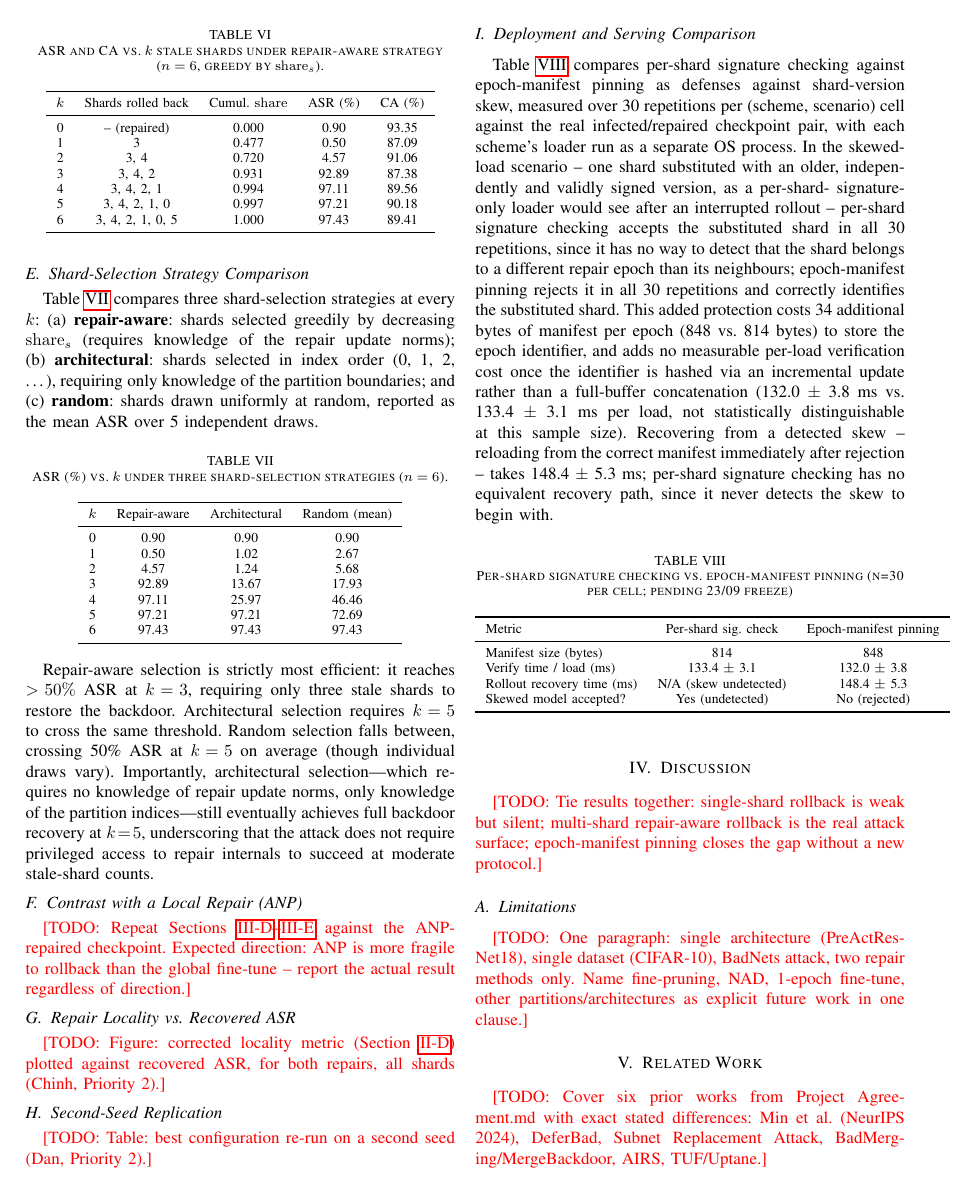
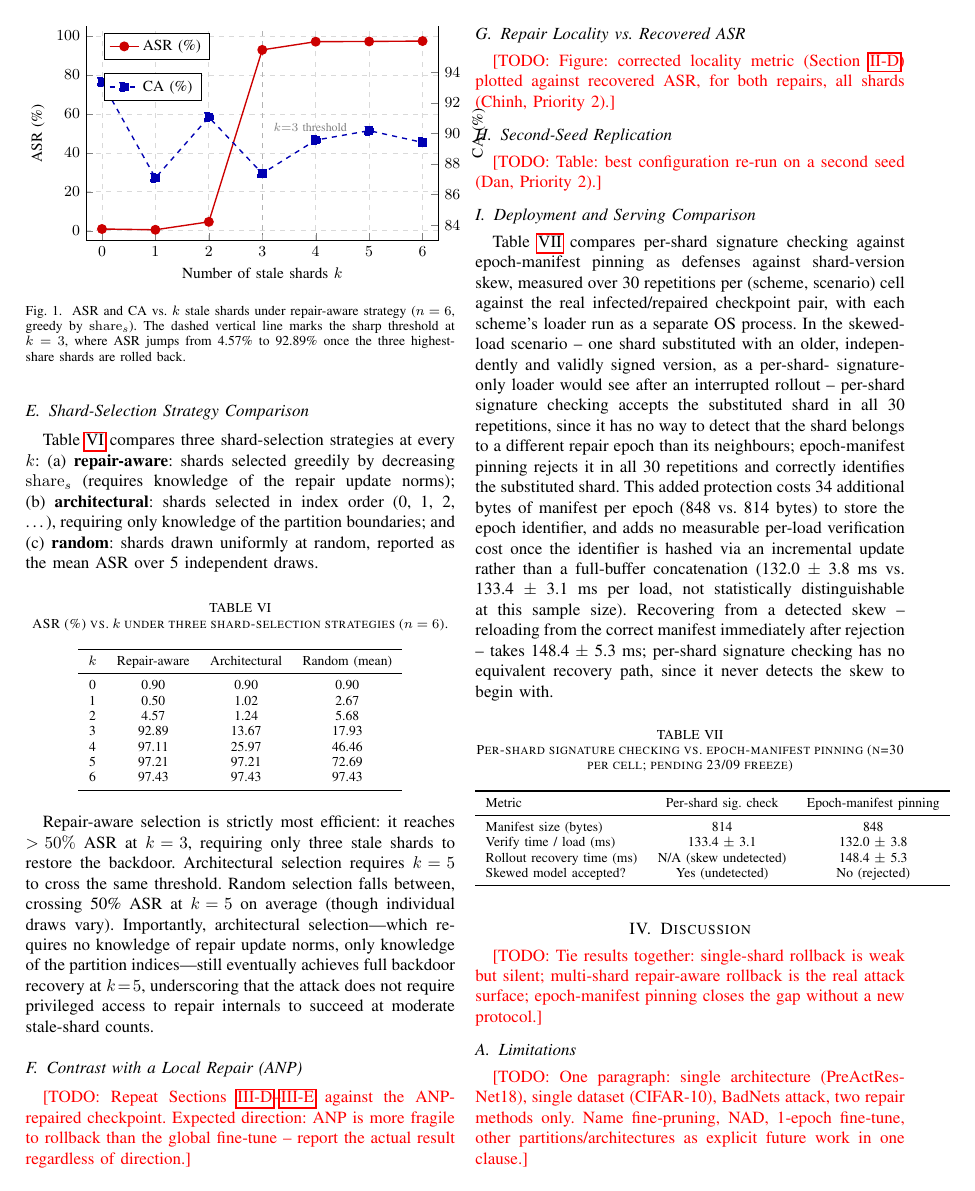
Before and after one commit to Tdat10052499/RIVF-Paper, a LaTeX paper (paper/main.tex): page 4 of 5. Compiled offline with pdfLaTeX.

Commit message:
Replace table with TikZ figure for ASR and CA
Added a figure to illustrate ASR and CA against the number of stale shards under the repair-aware strategy. Removed the previous table and included a TikZ plot for better visualization.

```diff
--- a/paper/main.tex
+++ b/paper/main.tex
@@ -10,6 +10,8 @@
 \usepackage{graphicx}
 \usepackage{textcomp}
 \usepackage{xcolor}
+\usepackage{pgfplots}
+\pgfplotsset{compat=1.18}
 \usepackage{booktabs}
 \usepackage{hyperref}
 
@@ -424,24 +426,80 @@ selected greedily in decreasing order of $\mathrm{share}_s$ (i.e.,
 shard~3 first, then shard~4, then shard~2, and so on). The cumulative
 repair share covered by the first $k$ shards is shown alongside ASR and CA.
 
-\begin{table}[h]
+\begin{figure}[h]
 \centering
-\caption{ASR and CA vs.\ $k$ stale shards under repair-aware strategy ($n=6$, greedy by $\mathrm{share}_s$).}
-\label{tab:kcurve}
-\begin{tabular}{ccccc}
-\toprule
-$k$ & Shards rolled back & Cumul.\ $\mathrm{share}$ & ASR (\%) & CA (\%) \\
-\midrule
-0 & -- (repaired)        & 0.000 &  0.90 & 93.35 \\
-1 & 3                    & 0.477 &  0.50 & 87.09 \\
-2 & 3, 4                 & 0.720 &  4.57 & 91.06 \\
-3 & 3, 4, 2              & 0.931 & 92.89 & 87.38 \\
-4 & 3, 4, 2, 1           & 0.994 & 97.11 & 89.56 \\
-5 & 3, 4, 2, 1, 0        & 0.997 & 97.21 & 90.18 \\
-6 & 3, 4, 2, 1, 0, 5     & 1.000 & 97.43 & 89.41 \\
-\bottomrule
-\end{tabular}
-\end{table}
+\begin{tikzpicture}
+\begin{axis}[
+    name=mainaxis,
+    width=\columnwidth,
+    height=6cm,
+    xlabel={Number of stale shards $k$},
+    ylabel={ASR (\%)},
+    xmin=-0.3, xmax=6.3,
+    ymin=-5, ymax=105,
+    xtick={0,1,2,3,4,5,6},
+    ytick={0,20,40,60,80,100},
+    axis y line*=left,
+    axis x line*=bottom,
+    tick label style={font=\small},
+    label style={font=\small},
+    legend style={at={(0.05,0.97)}, anchor=north west, font=\small},
+    grid=major,
+    grid style={dashed, gray!30},
+    every axis plot/.append style={thick},
+]
+% Vertical threshold line at k=3
+\draw[dashed, gray!60, line width=0.8pt]
+    (axis cs:3,-5) -- (axis cs:3,105);
+\node[font=\scriptsize, gray, anchor=south west]
+    at (axis cs:3.1, 48) {$k{=}3$ threshold};
+
+% ASR line (left axis)
+\addplot[color=red!80!black, mark=*, mark size=2.5pt] coordinates {
+    (0,  0.90)
+    (1,  0.50)
+    (2,  4.57)
+    (3, 92.89)
+    (4, 97.11)
+    (5, 97.21)
+    (6, 97.43)
+};
+\addlegendentry{ASR (\%)}
+\end{axis}
+
+% CA line (right axis, overlaid)
+\begin{axis}[
+    width=\columnwidth,
+    height=6cm,
+    xmin=-0.3, xmax=6.3,
+    ymin=83, ymax=97,
+    ytick={84,86,88,90,92,94},
+    axis y line*=right,
+    axis x line=none,
+    ylabel={CA (\%)},
+    tick label style={font=\small},
+    label style={font=\small},
+    legend style={at={(0.05,0.78)}, anchor=north west, font=\small},
+    every axis plot/.append style={thick},
+]
+\addplot[color=blue!70!black, mark=square*, mark size=2.5pt, dashed] coordinates {
+    (0, 93.35)
+    (1, 87.09)
+    (2, 91.06)
+    (3, 87.38)
+    (4, 89.56)
+    (5, 90.18)
+    (6, 89.41)
+};
+\addlegendentry{CA (\%)}
+\end{axis}
+\end{tikzpicture}
+\caption{ASR and CA vs.\ $k$ stale shards under repair-aware strategy
+($n=6$, greedy by $\mathrm{share}_s$). The dashed vertical line marks the
+sharp threshold at $k=3$, where ASR jumps from 4.57\% to 92.89\% once the
+three highest-share shards are rolled back.}
+\label{fig:kcurve}
+\end{figure}
 
 The curve reveals a sharp threshold at $k\!=\!3$: rolling back three
 shards (shards 3, 4, and 2)---which together cover 93.1\% of the total
```
Also changed, not shown: paper/main.tex (2 more changed lines).
